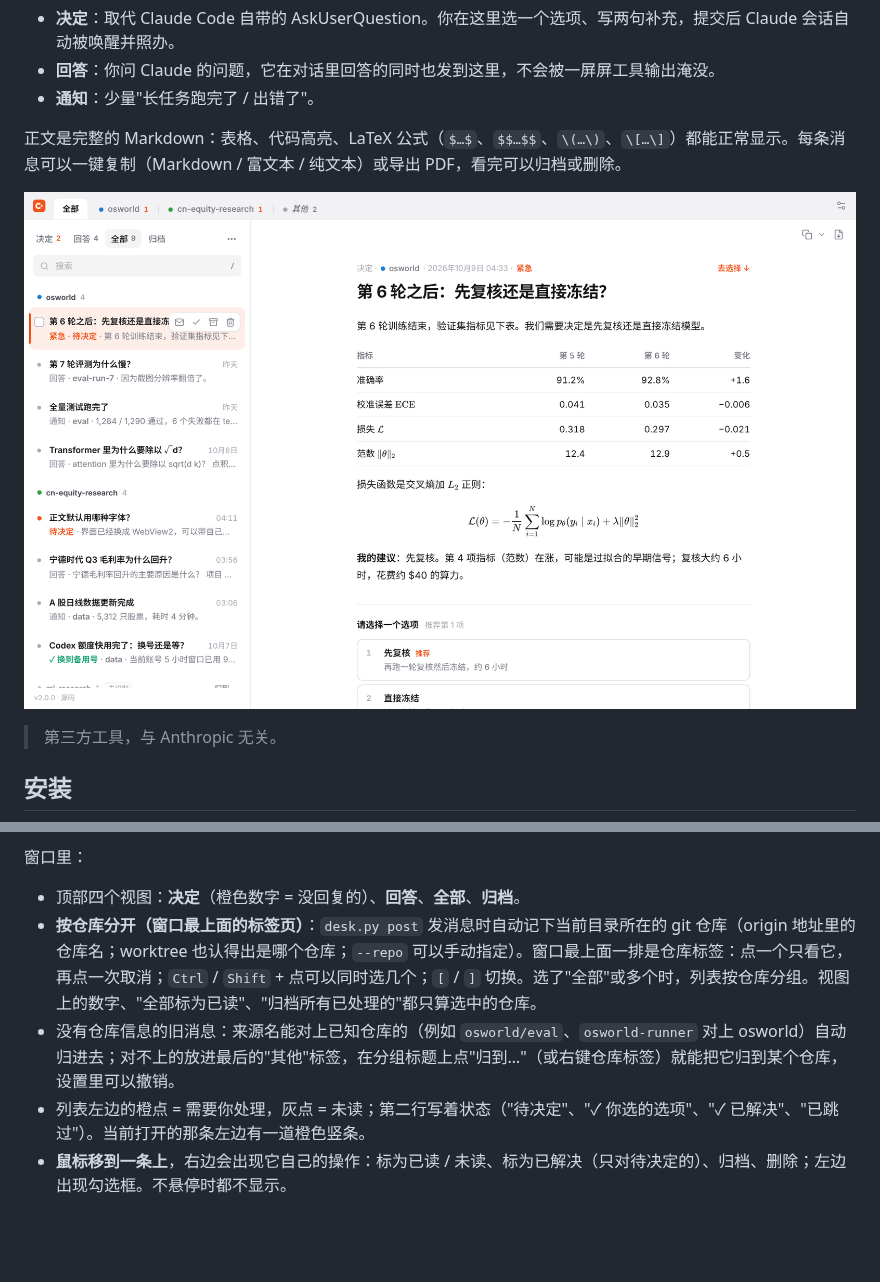
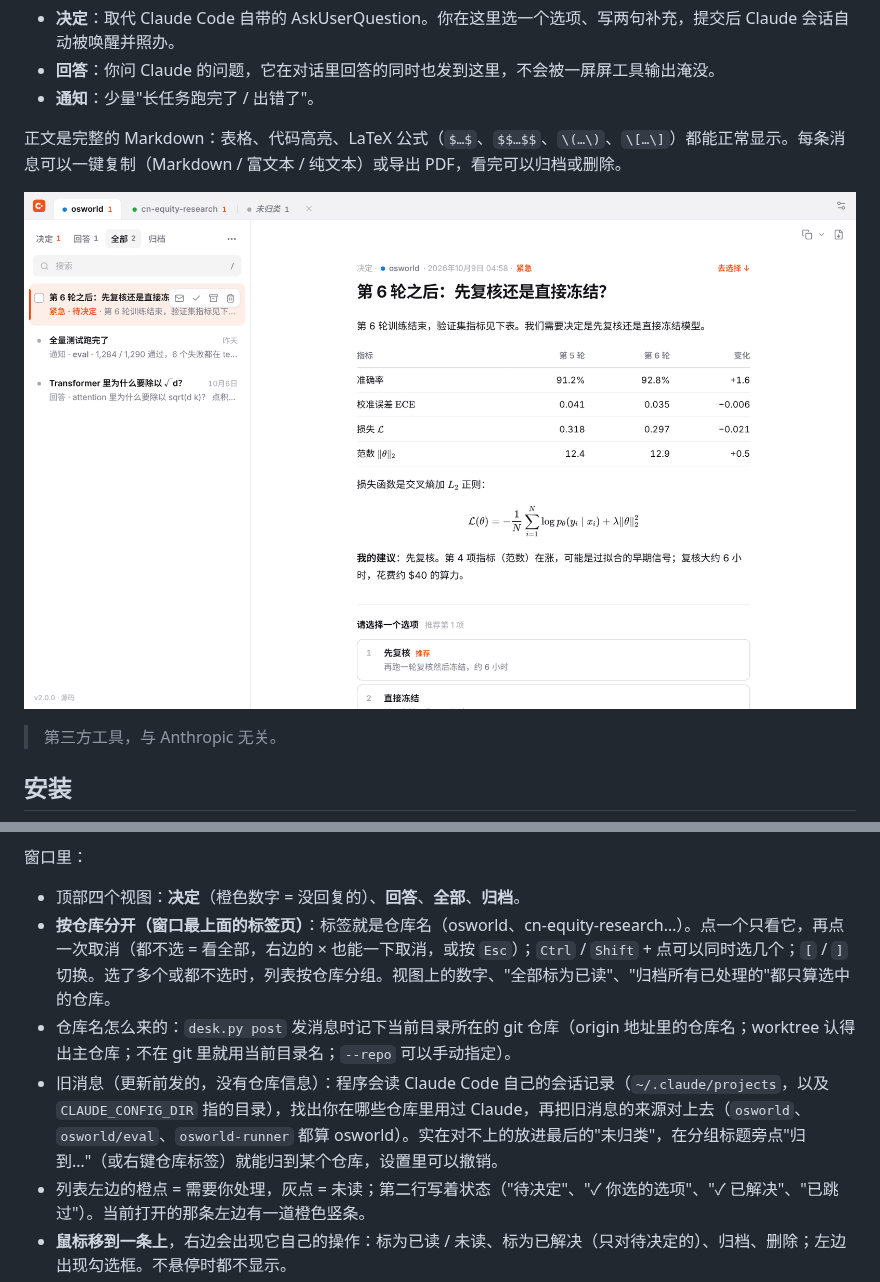
Before and after one commit to tsljgj/ClaudeDesk, a Markdown page: README.zh-CN.md, 2 parts joined by grey strips. Drawn GitHub-style; pictures changed too: docs/screenshot-light.png; blank space fills up the shorter version.

```diff
--- a/README.zh-CN.md
+++ b/README.zh-CN.md
@@ -53,8 +53,9 @@ Windows 托盘程序，专门接收 Claude Code 会话发给你的东西：
 窗口里：
 
 - 顶部四个视图：**决定**（橙色数字 = 没回复的）、**回答**、**全部**、**归档**。
-- **按仓库分开（窗口最上面的标签页）**：`desk.py post` 发消息时自动记下当前目录所在的 git 仓库（origin 地址里的仓库名；worktree 也认得出是哪个仓库；`--repo` 可以手动指定）。窗口最上面一排是仓库标签：点一个只看它，再点一次取消；`Ctrl` / `Shift` + 点可以同时选几个；`[` / `]` 切换。选了"全部"或多个时，列表按仓库分组。视图上的数字、"全部标为已读"、"归档所有已处理的"都只算选中的仓库。
-- 没有仓库信息的旧消息：来源名能对上已知仓库的（例如 `osworld/eval`、`osworld-runner` 对上 osworld）自动归进去；对不上的放进最后的"其他"标签，在分组标题上点"归到…"（或右键仓库标签）就能把它归到某个仓库，设置里可以撤销。
+- **按仓库分开（窗口最上面的标签页）**：标签就是仓库名（osworld、cn-equity-research…）。点一个只看它，再点一次取消（都不选 = 看全部，右边的 × 也能一下取消，或按 `Esc`）；`Ctrl` / `Shift` + 点可以同时选几个；`[` / `]` 切换。选了多个或都不选时，列表按仓库分组。视图上的数字、"全部标为已读"、"归档所有已处理的"都只算选中的仓库。
+- 仓库名怎么来的：`desk.py post` 发消息时记下当前目录所在的 git 仓库（origin 地址里的仓库名；worktree 认得出主仓库；不在 git 里就用当前目录名；`--repo` 可以手动指定）。
+- 旧消息（更新前发的，没有仓库信息）：程序会读 Claude Code 自己的会话记录（`~/.claude/projects`，以及 `CLAUDE_CONFIG_DIR` 指的目录），找出你在哪些仓库里用过 Claude，再把旧消息的来源对上去（`osworld`、`osworld/eval`、`osworld-runner` 都算 osworld）。实在对不上的放进最后的"未归类"，在分组标题旁点"归到…"（或右键仓库标签）就能归到某个仓库，设置里可以撤销。
 - 列表左边的橙点 = 需要你处理，灰点 = 未读；第二行写着状态（"待决定"、"✓ 你选的选项"、"✓ 已解决"、"已跳过"）。当前打开的那条左边有一道橙色竖条。
 - **鼠标移到一条上**，右边会出现它自己的操作：标为已读 / 未读、标为已解决（只对待决定的）、归档、删除；左边出现勾选框。不悬停时都不显示。
 - 决定：按 `1`–`9` 或点选项，需要的话写补充，`Ctrl+Enter` 提交。提交后同一条不能再提交。
```
Also changed, not shown: README.md (+1 -1 lines), skill/claude-desk/SKILL.md (+1 -1 lines), docs/screenshot-dark.png, 9 other files.
